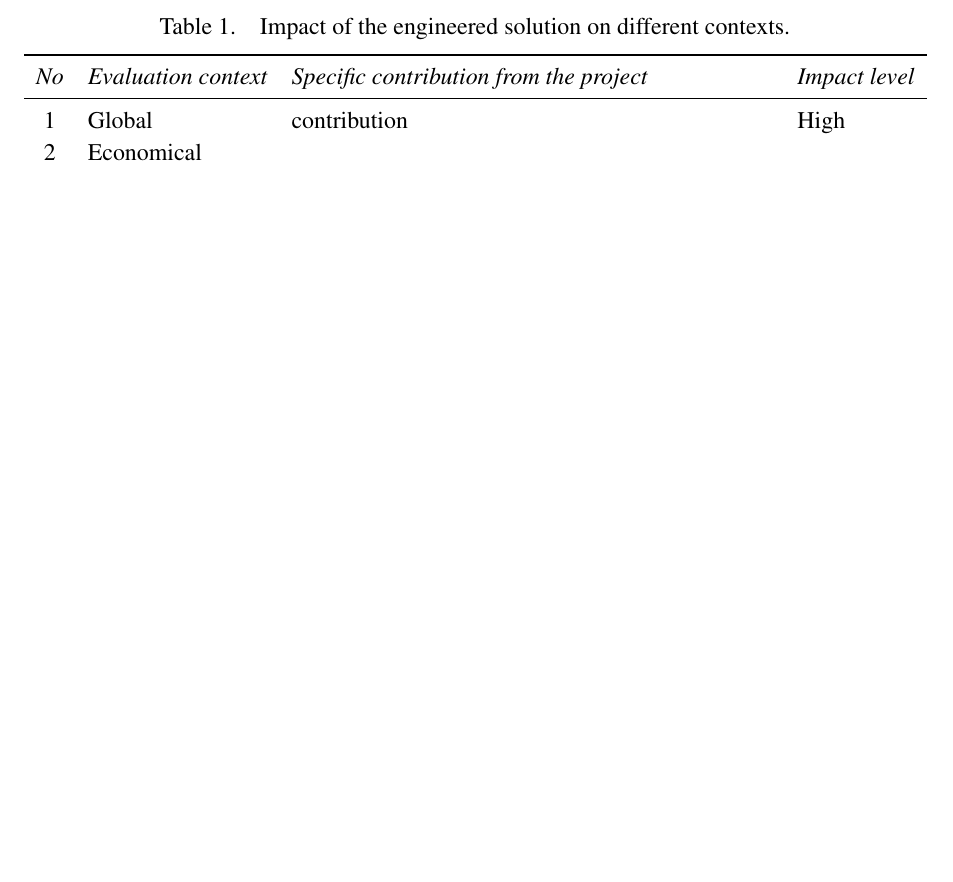
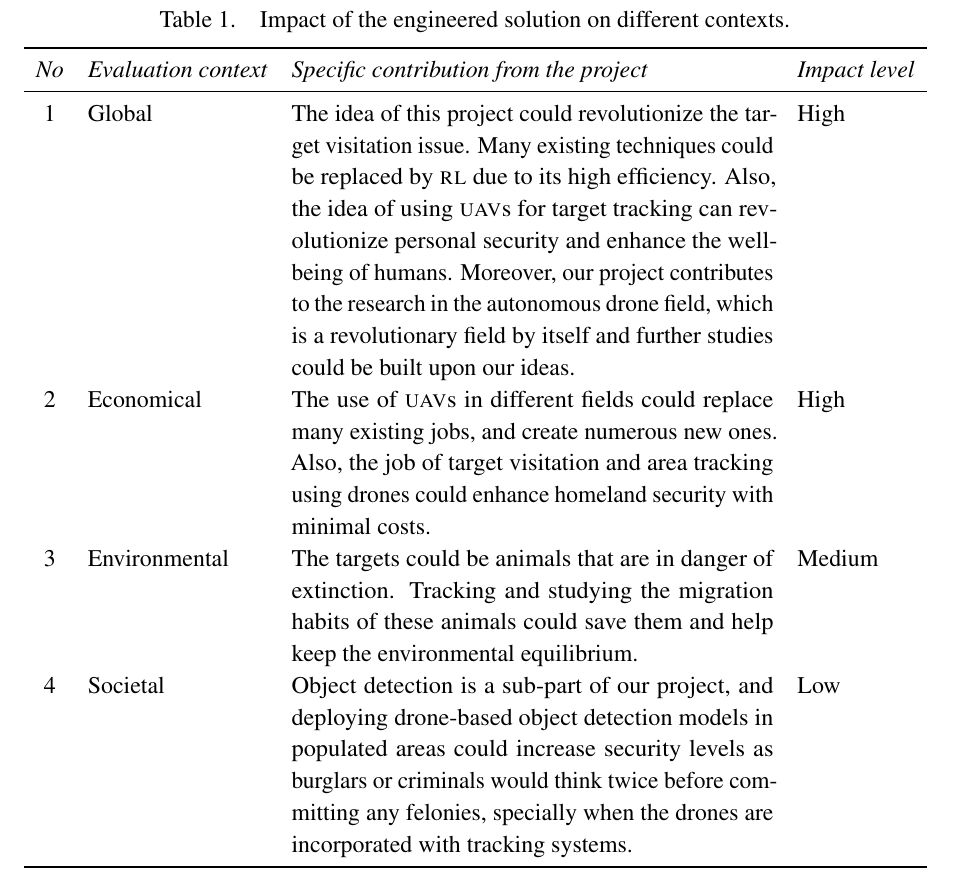
Before and after one commit to danielizham/dp-report, a LaTeX document (sections/impact.tex): part of the page before the commit and part of page 2 of 2 after it, cut so that both start at the same text, the shorter picture padded with empty space. Compiled offline with pdfLaTeX.

Commit message:
finalize the impact section

```diff
--- a/sections/impact.tex
+++ b/sections/impact.tex
@@ -75,23 +75,23 @@
 
         \showimpactcounter
             & Global
-        & contribution
+        & The idea of this project could revolutionize the target visitation issue. Many existing techniques could be replaced by \gls{rl} due to its high efficiency. Also, the idea of using \glspl{uav} for target tracking can revolutionize personal security and enhance the well-being of humans. Moreover, our project contributes to the research in the autonomous drone field, which is a revolutionary field by itself and further studies could be built upon our ideas.
             & High \\
 
         \showimpactcounter
             & Economical
-        &
-            & \\
+        & The use of \glspl{uav} in different fields could replace many existing jobs, and create numerous new ones. Also, the job of target visitation and area tracking using drones could enhance homeland security with minimal costs.
+            & High\\
 
         \showimpactcounter
             & Environmental
-        &
-            & \\
+        & The targets could be animals that are in danger of extinction. Tracking and studying the migration habits of these animals could save them and help keep the environmental equilibrium.
+            & Medium\\
 
         \showimpactcounter
             & Societal
-        &
-            & \\
+        & Object detection is a sub-part of our project, and deploying drone-based object detection models in populated areas could increase security levels as burglars or criminals would think twice before committing any felonies, specially when the drones are incorporated with tracking systems.
+            & Low\\
 
         \bottomrule
     \end{tabularx}
```
Also changed, not shown: sections/impact.tex (2 more changed lines).
